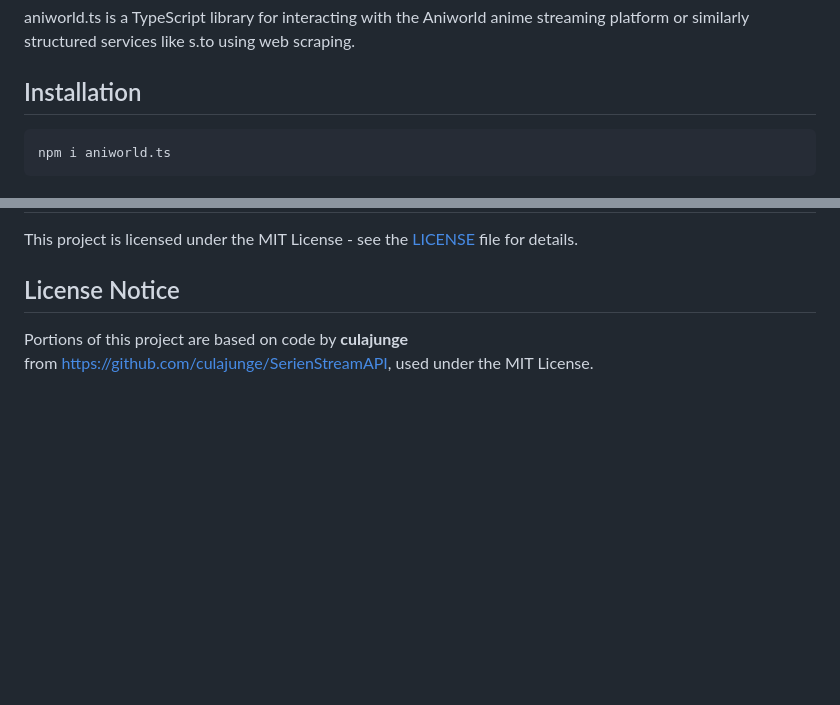
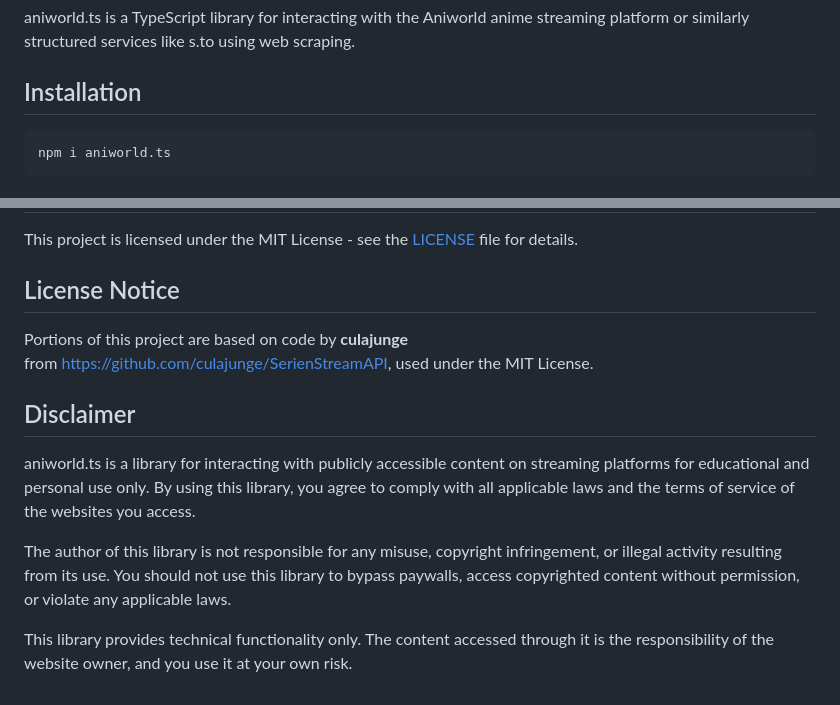
Before and after one commit to KartoffelChipss/aniworld.ts, a Markdown page: README.md, 2 parts joined by grey strips. GitHub-like rendering; blank space fills up the shorter version.

Commit message:
Added README disclaimer

````diff
--- a/README.md
+++ b/README.md
@@ -4,7 +4,7 @@ aniworld.ts is a TypeScript library for interacting with the Aniworld anime stre
 
 ## Installation
 
-```
+```bash
 npm i aniworld.ts
 ```
 
@@ -73,3 +73,11 @@ This project is licensed under the MIT License - see the [LICENSE](./LICENSE) fi
 
 Portions of this project are based on code by **culajunge**
 from https://github.com/culajunge/SerienStreamAPI, used under the MIT License.
+
+## Disclaimer
+
+aniworld.ts is a library for interacting with publicly accessible content on streaming platforms for educational and personal use only. By using this library, you agree to comply with all applicable laws and the terms of service of the websites you access.
+
+The author of this library is not responsible for any misuse, copyright infringement, or illegal activity resulting from its use. You should not use this library to bypass paywalls, access copyrighted content without permission, or violate any applicable laws.
+
+This library provides technical functionality only. The content accessed through it is the responsibility of the website owner, and you use it at your own risk.
````
Also changed, not shown: typedoc-readme.md (+9 -1 lines).
